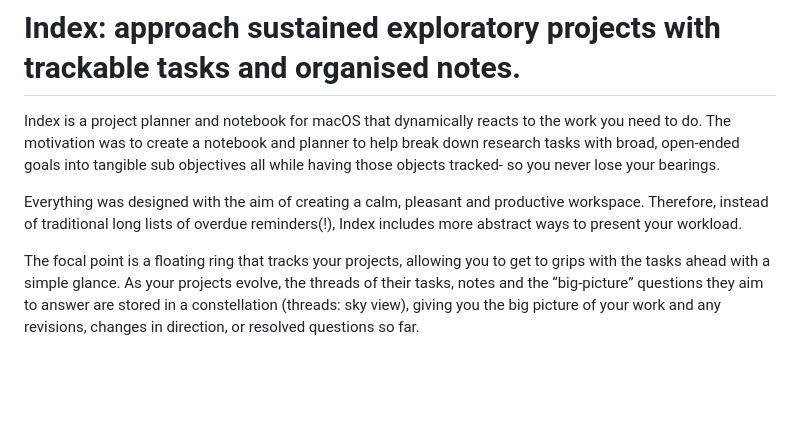
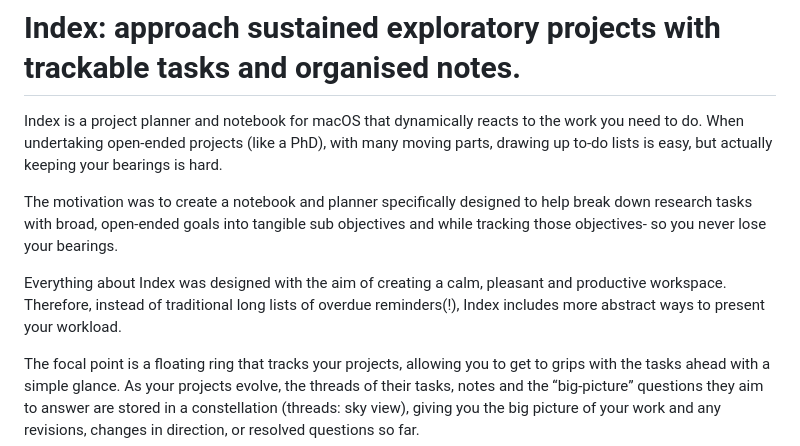
Before and after one commit to zcqsrsi/index-planner, a Markdown page: README.md, the part around the change. Rendered like a GitHub page; blank space fills up the shorter version.

Commit message:
Revise README for improved project overview
Updated project description for clarity and focus.

```diff
--- a/README.md
+++ b/README.md
@@ -1,8 +1,10 @@
 # Index: approach sustained exploratory projects with trackable tasks and organised notes.
 
-Index is a project planner and notebook for macOS that dynamically reacts to the work you need to do. The motivation was to create a notebook and planner to help break down research tasks with broad, open-ended goals into tangible sub objectives all while having those objects tracked- so you never lose your bearings.
+Index is a project planner and notebook for macOS that dynamically reacts to the work you need to do. When undertaking open-ended projects (like a PhD), with many moving parts, drawing up to-do lists is easy, but actually keeping your bearings is hard.
 
-Everything was designed with the aim of creating a calm, pleasant and productive workspace. Therefore, instead of traditional long lists of overdue reminders(!), Index includes more abstract ways to present your workload.
+The motivation was to create a notebook and planner specifically designed to help break down research tasks with broad, open-ended goals into tangible sub objectives and while tracking those objectives- so you never lose your bearings.
+
+Everything about Index was designed with the aim of creating a calm, pleasant and productive workspace. Therefore, instead of traditional long lists of overdue reminders(!), Index includes more abstract ways to present your workload.
 
 The focal point is a floating ring that tracks your projects, allowing you to get to grips with the tasks ahead with a simple glance. As your projects evolve, the threads of their tasks, notes and the “big-picture” questions they aim to answer are stored in a constellation (threads: sky view), giving you the big picture of your work and any revisions, changes in direction, or resolved questions so far.
 
```
